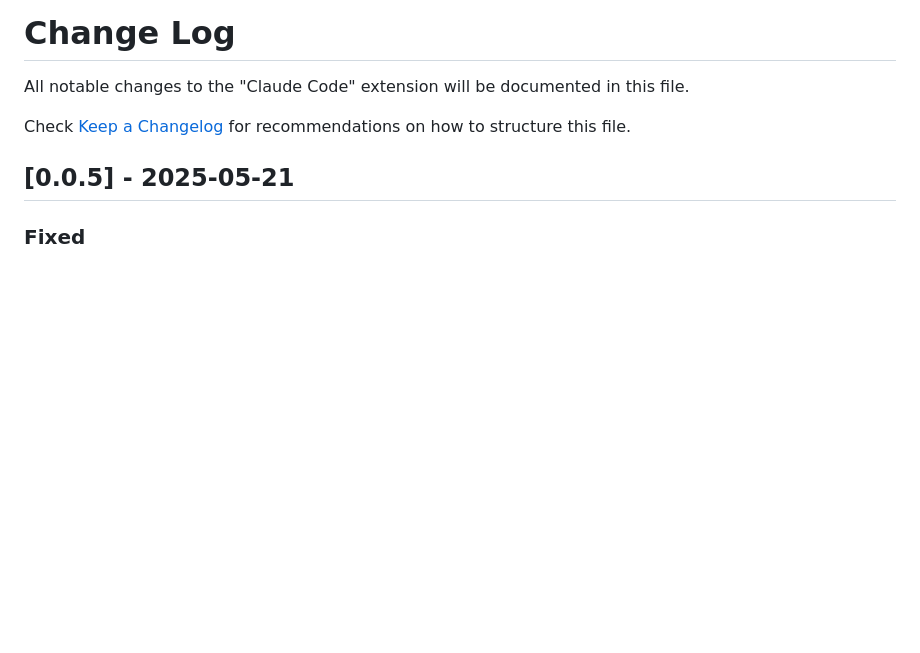
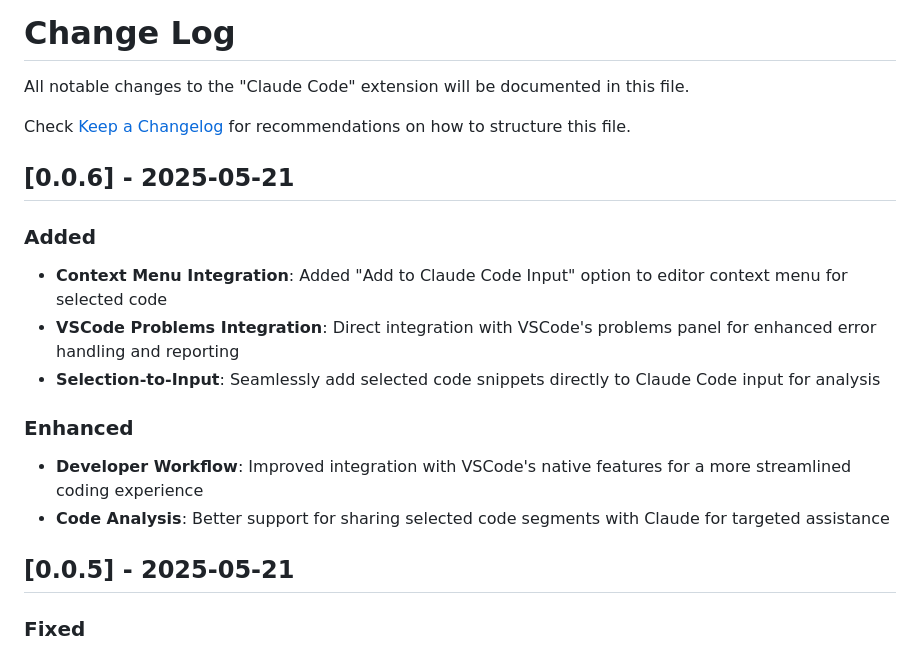
Before and after one commit to codeflow-studio/claude-code-chat, a Markdown page: CHANGELOG.md, the part around the change. Rendered like a GitHub page; blank space fills up the shorter version.

Commit message:
docs: Update changelog for v0.0.6 release
🤖 Generated with [Claude Code](https://claude.ai/code)

Co-Authored-By: Claude <noreply@anthropic.com>

```diff
--- a/CHANGELOG.md
+++ b/CHANGELOG.md
@@ -3,6 +3,17 @@
 All notable changes to the "Claude Code" extension will be documented in this file.
 
 Check [Keep a Changelog](http://keepachangelog.com/) for recommendations on how to structure this file.
+
+## [0.0.6] - 2025-05-21
+
+### Added
+- **Context Menu Integration**: Added "Add to Claude Code Input" option to editor context menu for selected code
+- **VSCode Problems Integration**: Direct integration with VSCode's problems panel for enhanced error handling and reporting
+- **Selection-to-Input**: Seamlessly add selected code snippets directly to Claude Code input for analysis
+
+### Enhanced
+- **Developer Workflow**: Improved integration with VSCode's native features for a more streamlined coding experience
+- **Code Analysis**: Better support for sharing selected code segments with Claude for targeted assistance
 
 ## [0.0.5] - 2025-05-21
 
```
